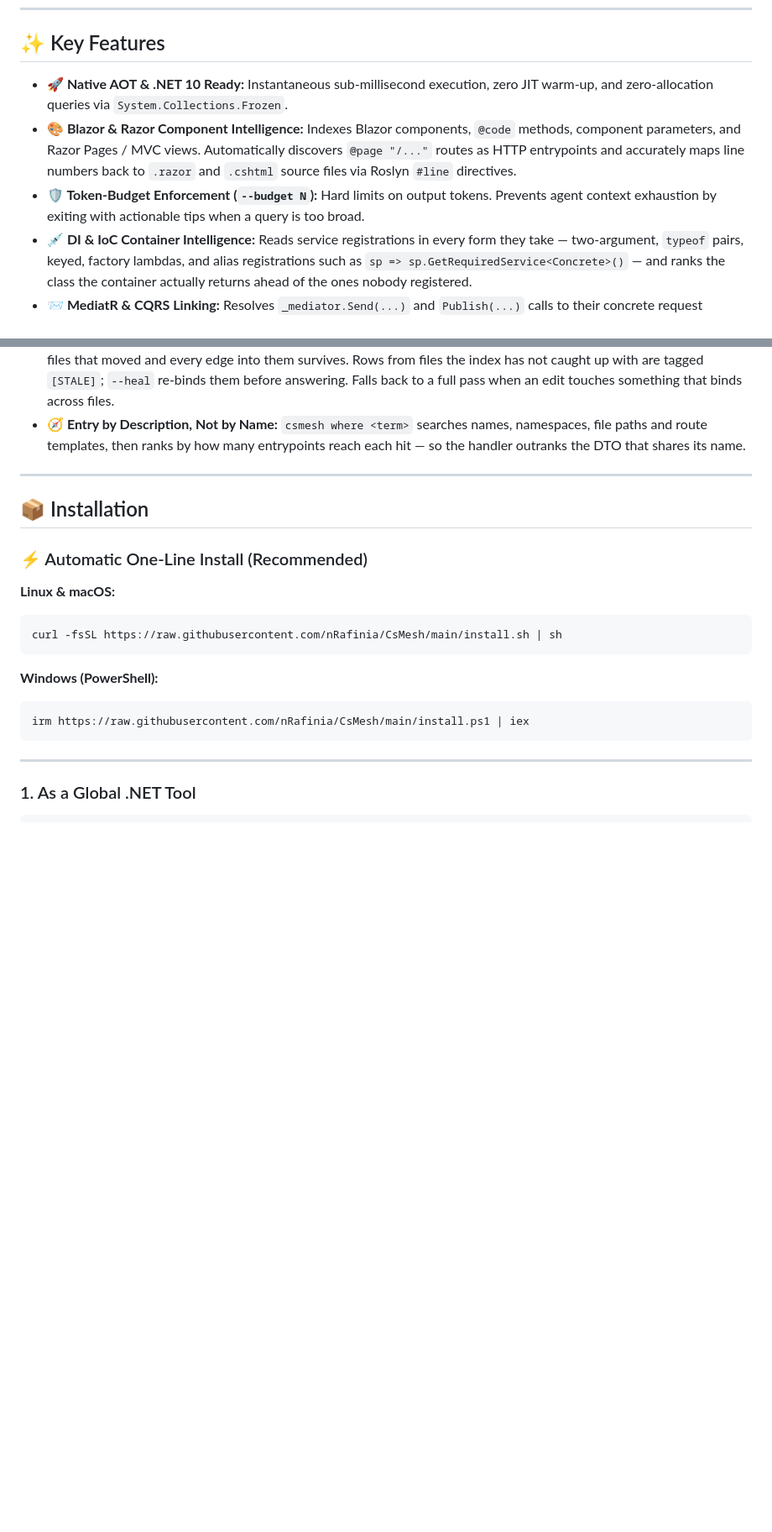
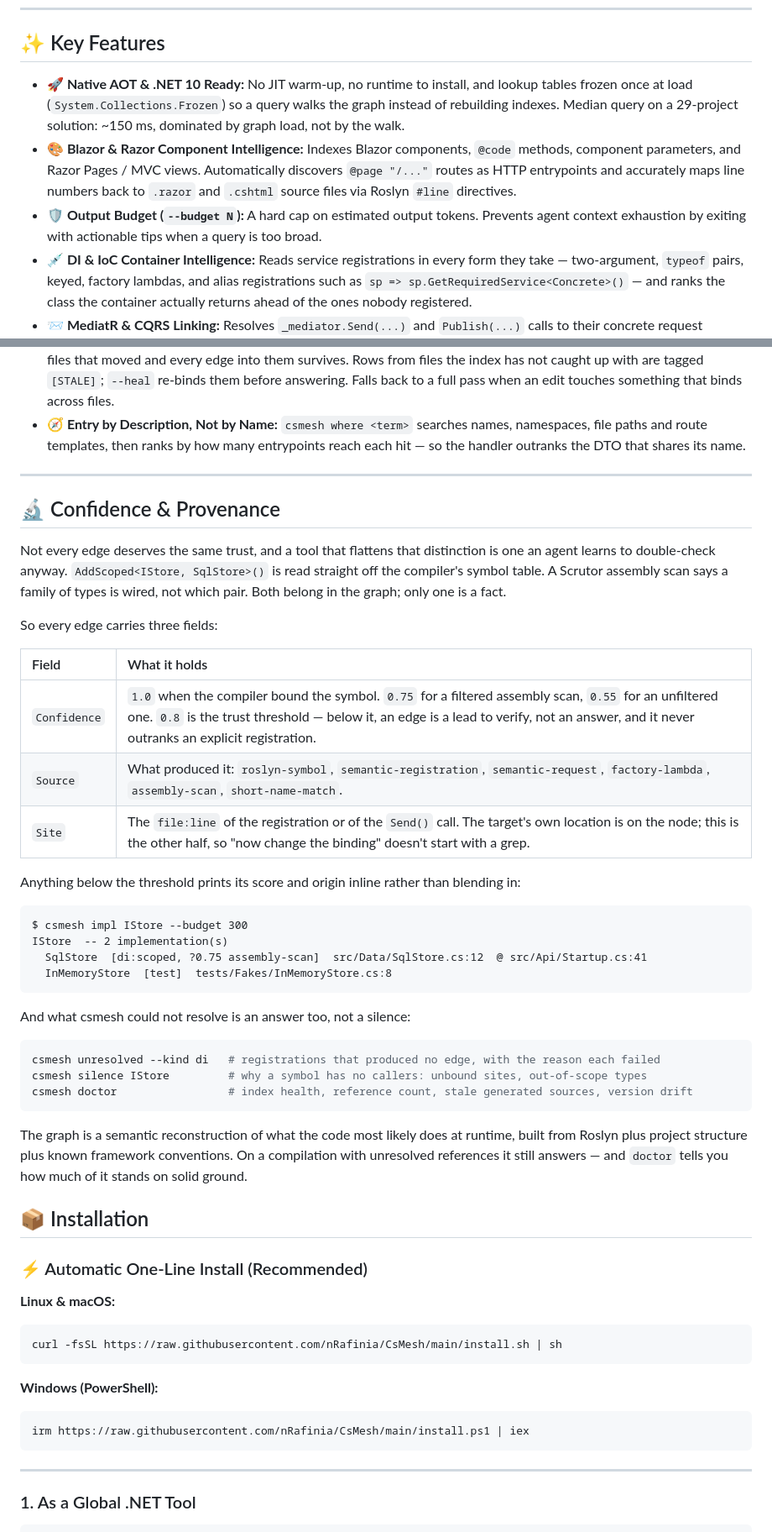
Before and after one commit to nRafinia/CsMesh, a Markdown page: README.md, 2 parts joined by grey strips. Shown at 84% size. Rendered like a GitHub page; blank space fills up the shorter version.

Commit message:
Update README with confidence metrics and budget details
Enhanced the README with detailed explanations of features, including confidence and provenance metrics for edges in the symbol graph, and clarified output budget enforcement.

````diff
--- a/README.md
+++ b/README.md
@@ -174,9 +175,9 @@ The evaluation measured four critical dimensions:
 
 ## ✨ Key Features
 
-- **🚀 Native AOT & .NET 10 Ready:** Instantaneous sub-millisecond execution, zero JIT warm-up, and zero-allocation queries via `System.Collections.Frozen`.
+- **🚀 Native AOT & .NET 10 Ready:** No JIT warm-up, no runtime to install, and lookup tables frozen once at load (`System.Collections.Frozen`) so a query walks the graph instead of rebuilding indexes. Median query on a 29-project solution: ~150 ms, dominated by graph load, not by the walk.
 - **🎨 Blazor & Razor Component Intelligence:** Indexes Blazor components, `@code` methods, component parameters, and Razor Pages / MVC views. Automatically discovers `@page "/..."` routes as HTTP entrypoints and accurately maps line numbers back to `.razor` and `.cshtml` source files via Roslyn `#line` directives.
-- **🛡️ Token-Budget Enforcement (`--budget N`):** Hard limits on output tokens. Prevents agent context exhaustion by exiting with actionable tips when a query is too broad.
+- **🛡️ Output Budget (`--budget N`):** A hard cap on estimated output tokens. Prevents agent context exhaustion by exiting with actionable tips when a query is too broad.
 - **💉 DI & IoC Container Intelligence:** Reads service registrations in every form they take — two-argument, `typeof` pairs, keyed, factory lambdas, and alias registrations such as `sp => sp.GetRequiredService<Concrete>()` — and ranks the class the container actually returns ahead of the ones nobody registered.
 - **📨 MediatR & CQRS Linking:** Resolves `_mediator.Send(...)` and `Publish(...)` calls to their concrete request handlers across decoupled project boundaries.
 - **💥 Blast Radius & Impact Analysis:** Computes the reverse call graph to surface all direct/indirect callers, affected controllers, and background consumers before modifying a symbol.
@@ -186,6 +187,37 @@ The evaluation measured four critical dimensions:
 - **🧭 Entry by Description, Not by Name:** `csmesh where <term>` searches names, namespaces, file paths and route templates, then ranks by how many entrypoints reach each hit — so the handler outranks the DTO that shares its name.
 
 ---
+
+## 🔬 Confidence & Provenance
+
+Not every edge deserves the same trust, and a tool that flattens that distinction is one an agent learns to double-check anyway. `AddScoped<IStore, SqlStore>()` is read straight off the compiler's symbol table. A Scrutor assembly scan says a family of types is wired, not which pair. Both belong in the graph; only one is a fact.
+
+So every edge carries three fields:
+
+| Field | What it holds |
+|:---|:---|
+| `Confidence` | `1.0` when the compiler bound the symbol. `0.75` for a filtered assembly scan, `0.55` for an unfiltered one. `0.8` is the trust threshold — below it, an edge is a lead to verify, not an answer, and it never outranks an explicit registration. |
+| `Source` | What produced it: `roslyn-symbol`, `semantic-registration`, `semantic-request`, `factory-lambda`, `assembly-scan`, `short-name-match`. |
+| `Site` | The `file:line` of the registration or of the `Send()` call. The target's own location is on the node; this is the other half, so "now change the binding" doesn't start with a grep. |
+
+Anything below the threshold prints its score and origin inline rather than blending in:
+
+```text
+$ csmesh impl IStore --budget 300
+IStore  -- 2 implementation(s)
+  SqlStore  [di:scoped, ?0.75 assembly-scan]  src/Data/SqlStore.cs:12  @ src/Api/Startup.cs:41
+  InMemoryStore  [test]  tests/Fakes/InMemoryStore.cs:8
+```
+
+And what csmesh could not resolve is an answer too, not a silence:
+
+```bash
+csmesh unresolved --kind di   # registrations that produced no edge, with the reason each failed
+csmesh silence IStore         # why a symbol has no callers: unbound sites, out-of-scope types
+csmesh doctor                 # index health, reference count, stale generated sources, version drift
+```
+
+The graph is a semantic reconstruction of what the code most likely does at runtime, built from Roslyn plus project structure plus known framework conventions. On a compilation with unresolved references it still answers — and `doctor` tells you how much of it stands on solid ground.
 
 ## 📦 Installation
 
````
Also changed, not shown: other parts of README.md (+4 -3 lines).
